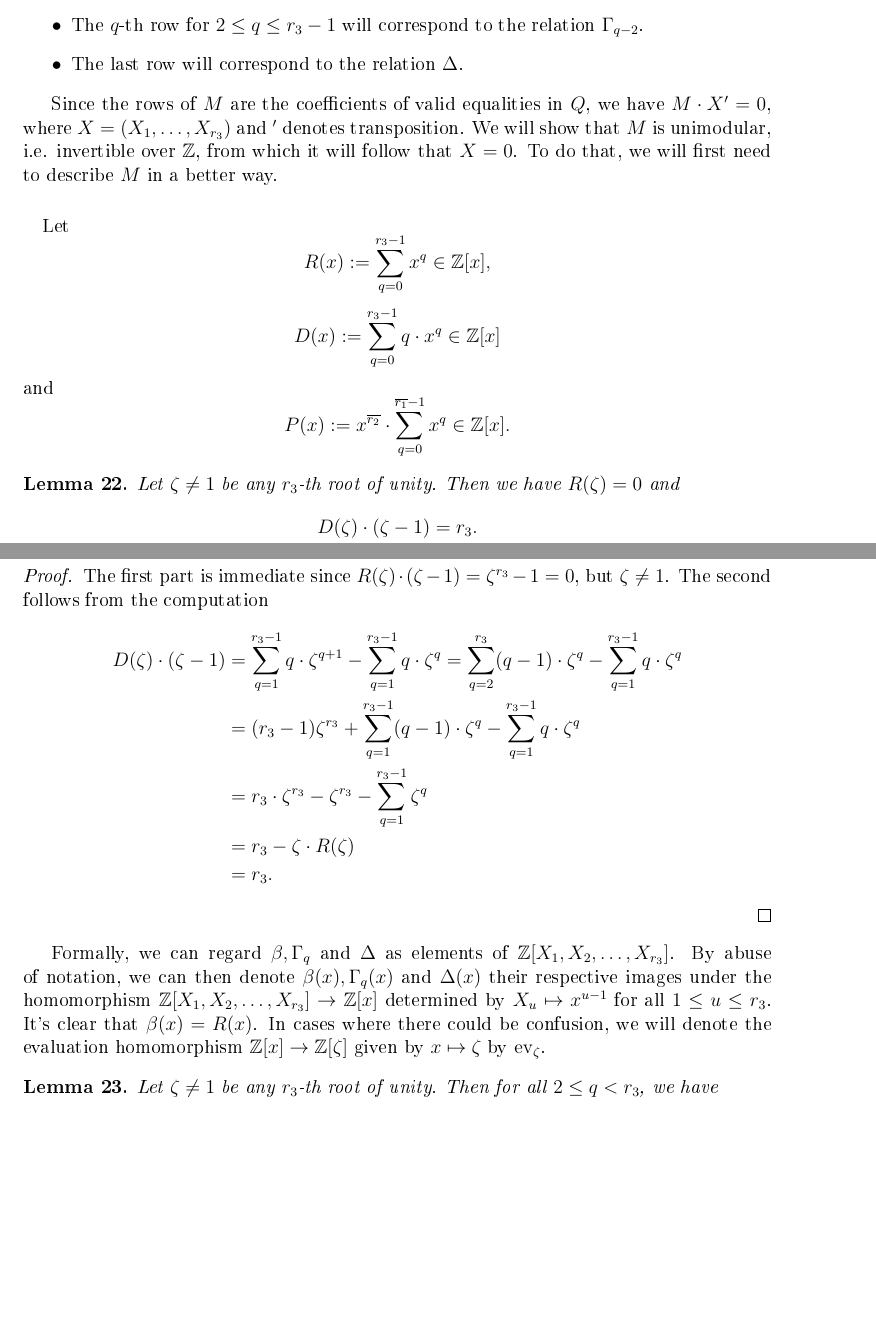
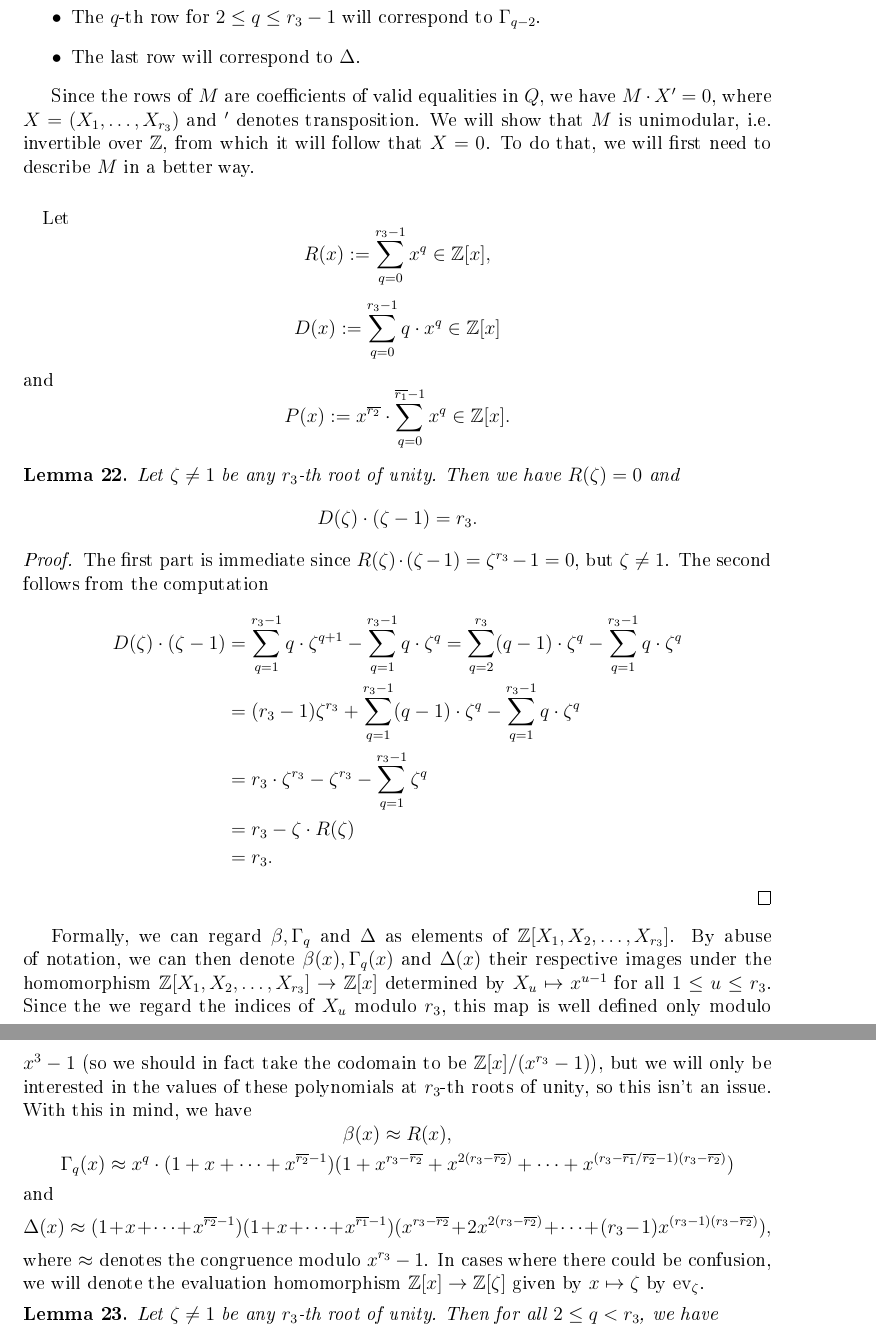
Before and after one commit to VladaSedlacek/Circular-Units---Diploma-Thesis, a LaTeX document (circular.tex): two parts of pages 22 and 23 of 26 before the commit and two parts of pages 23 and 24 of 27 after it, joined at a grey line, cut so that both start at the same text, the shorter picture padded with empty space. The pictures show the PDF file circular.pdf that the author committed with the source.

Commit message:
Add files via upload

```diff
--- a/circular.tex
+++ b/circular.tex
@@ -752,4 +752,8 @@ Finally, let $$\Delta:=\sum_{u=0}^{r_3-1}u\cdot\sum_{v=1}^{\uo} \sum _{w=1}^{\vo
 We have $\Delta=0$.
 \end{lemma}
 \begin{proof}
-Taking the sum of all conjugates with $u\cdot \uo/\vo\cdot r_1\leq x_2\leq r_1-1+u\cdot \uo/\vo\cdot r_1$ times $u$ for $0\leq u\leq r_3-\uo/\vo-1$ gives us $0$ (again using $N_1\sim 0$), hence so does summing over all such $u$ (where by construction all the $Y$'s involved cancel out except for one of each, and their sum is zero anyway). Therefore we have (by using $(r_3-\uo/\vo)\cdot r_1\equiv -\vo \pmod{r_3}$ and $\beta=0$ again) $\Delta=0$ in $Q$.
+Using the relation $N_1\sim 0$ and the fact that $$(\sigma_1^{n_1-1}\sigma_2^{x_2}+\sigma_1^{r_2(r_3-1)-1}\sigma_2^{x_2-\uo/\vo\cdot r_1})\cdot \mu=X_{1+x_2}$$ for all $x_2\in\Z$, we have
+\begin{align*}
+0&= \sum_{u=0}^{r_3-1}u\cdot \sum _{x_2=0}^{r_1-1}\sigma_2^{x_2-u\cdot \uo/\vo\cdot r_1}N_1\cdot \mu\\
+&=\sum_{u=0}^{r_3-1}u\cdot \sum _{x_2=0}^{r_1-1} \left( \sigma_1^{n_1-1}\sigma_2^{x_2-u\cdot\uo/\vo\cdot r_1}+\sigma_1^{r_2(r_3-1)-1}\sigma_2^{x_2-u\cdot\uo/\vo\cdot r_1}\right)\cdot \mu+\\
+&+\sum_{u=0}^{r_3-1}u\cdot \sum_{x_1=r_2(r_3-1)}^{n_1-2}\sum _{x_2=0}^{r_1-1}\sigma_1^{x_1}\sigma_2^{x_2-u\cdot \uo/\vo\cdot r_1}\cdot \mu\\
@@ -762,2 +775,0 @@ Now we will construct a matrix $M$ of type $r_3\times r_3$ as follows:
-\item The $q$-th row for $2\leq q\leq r_3-1$ will correspond to the relation $\Gamma_{q-2}$.
-\item The last row will correspond to the relation $\Delta$.
@@ -856,7 +871,13 @@ D(\zeta)\cdot(\zeta-1)&=\sum_{q=1}^{r_3-1} q\cdot \zeta^{q+1}-\sum_{q=1}^{r_3-1}
 \end{equation*}
 \end{proof}
 
-Formally, we can regard $\beta,\Gamma_q$ and $\Delta$ as elements of $\Z[X_1,X_2,\dots,X_{r_3}]$. By abuse of notation, we can then denote $\beta(x),\Gamma_q(x)$ and $\Delta(x)$ their respective images under the homomorphism $\Z[X_1,X_2,\dots,X_{r_3}]\to \Z[x]$ determined by $X_u\mapsto x^{u-1}$ for all $1\leq u\leq r_3$. It's clear that $\beta(x)=R(x)$. In cases where there could be confusion, we will denote the evaluation homomorphism $\Z[x]\to \Z[\zeta]$ given by $x\mapsto\zeta$ by $\ev_{\z}$.
+Formally, we can regard $\beta,\Gamma_q$ and $\Delta$ as elements of $\Z[X_1,X_2,\dots,X_{r_3}]$. By abuse of notation, we can then denote $\beta(x),\Gamma_q(x)$ and $\Delta(x)$ their respective images under the homomorphism $\Z[X_1,X_2,\dots,X_{r_3}]\to \Z[x]$ determined by $X_u\mapsto x^{u-1}$ for all $1\leq u\leq r_3$. Since the we regard the indices of $X_u$ modulo $r_3$, this map is well defined only modulo $x^3-1$ (so we should in fact take the codomain to be $\Z[x]/(x^{r_3}-1)$), but we will only be interested in the values of these polynomials at $r_3$-th roots of unity, so this isn't an issue. With this in mind, we have
+%It's clear that
+$$\beta(x)\approx R(x),$$
+$$\Gamma_q(x)\approx x^q\cdot(1+x+\dots+x^{\uo-1})(1+x^{r_3-\uo}+x^{2(r_3-\uo)}+\dots+x^{(r_3-\vo/\uo-1)(r_3-\uo)})$$
+and
+$$\Delta(x)\approx(1+x+\dots+x^{\uo-1})(1+x+\dots+x^{\vo-1})(x^{r_3-\uo}+2x^{2(r_3-\uo)}+\dots+(r_3-1)x^{(r_3-1)(r_3-\uo)}),$$
+where $\approx$ denotes the congruence modulo $x^{r_3}-1$.  In cases where there could be confusion, we will denote the evaluation homomorphism $\Z[x]\to \Z[\zeta]$ given by $x\mapsto\zeta$ by $\ev_{\z}$.
 
 \begin{lemma}
 Let $\zeta\neq 1$ be any $r_3$-th root of unity. Then for all $2\leq q<r_3$, we have $$\Gamma_q(\zeta)=\zeta^q\cdot P(\zeta)$$ and $$\Delta(\zeta)=D(\zeta)\cdot P(\zeta).$$
@@ -951,8 +972,8 @@ Now, $C$ can be seen as a special type of a Vandermonde matrix, so we have $$\de
 We have $Y_q=0$ for all $r_1+r_3-2\leq q\leq n_2-1$.
 \end{cor}
 \begin{proof}
-For any $v-2\leq x_2<t+v-2$, we have $\sigma_2^{x_2}N_1\sim 0$, hence (using the fact that $X=0$)
-$$0=\sigma_2^{x_2}N_1 \cdot \mu=-Y_{x_2+(t-\uo/\vo)\cdot v)\pmod{n_2}}$$
+For any $r_1-2\leq x_2<r_1+r_3-2$, we have $\sigma_2^{x_2}N_1\sim 0$, hence (using the fact that $X=0$)
+$$0=\sigma_2^{x_2}N_1 \cdot \mu=-Y_{x_2+(r_3-\uo/\vo)\cdot r_1)\pmod{n_2}}$$
 and consequently
 \begin{align*}
-0=\sigma_2^{x_2+(t-\uo/\vo)\cdot v}N_1 \cdot \mu &=Y_{x_2+(t-\uo/\vo)\cdot v)\pmod{n_2}}&-Y_{x_2+2\cdot(t-\uo/\vo)\cdot v)\pmod{n_2}}\\
+0=\sigma_2^{x_2+(r_3-\uo/\vo)\cdot r_1}N_1 \cdot \mu &=Y_{x_2+(r_3-\uo/\vo)\cdot r_1)\pmod{n_2}}&-Y_{x_2+2\cdot(r_3-\uo/\vo)\cdot r_1)\pmod{n_2}}\\
```
Also changed, not shown: circular.pdf, circular.tex (25 more changed lines).
